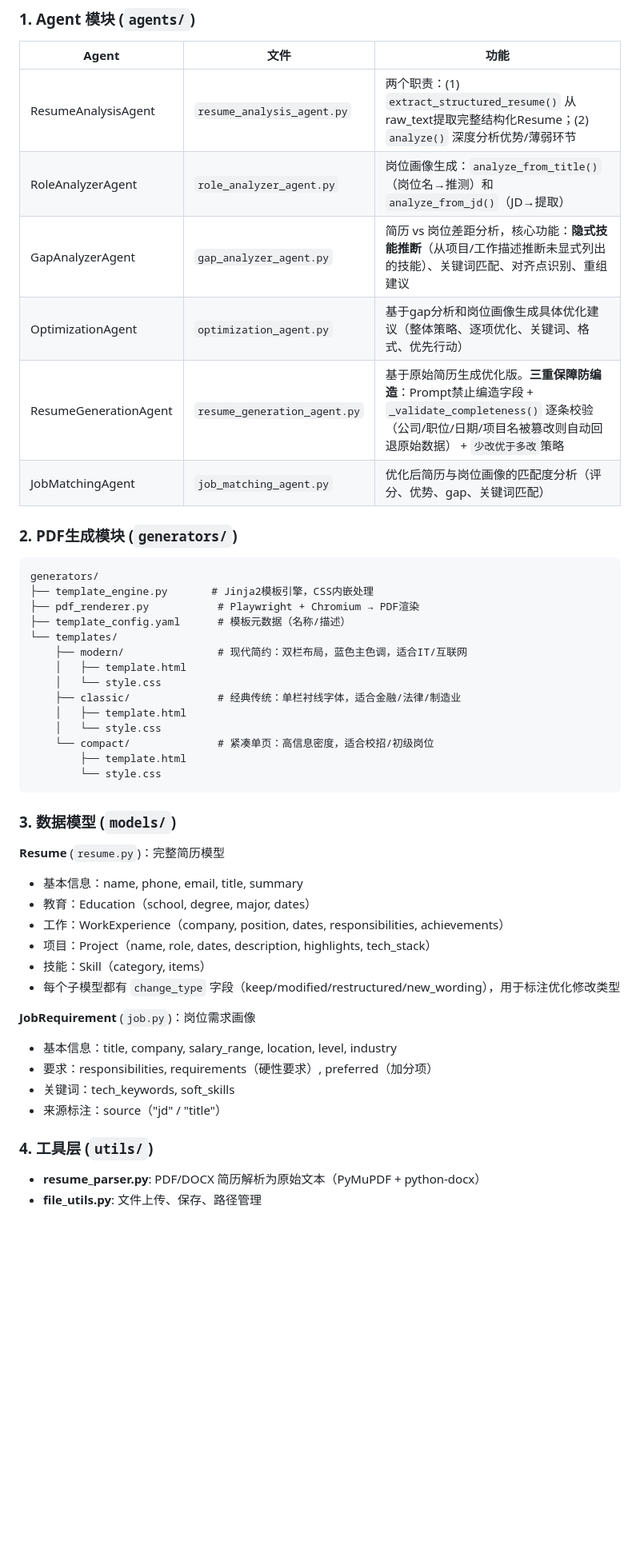
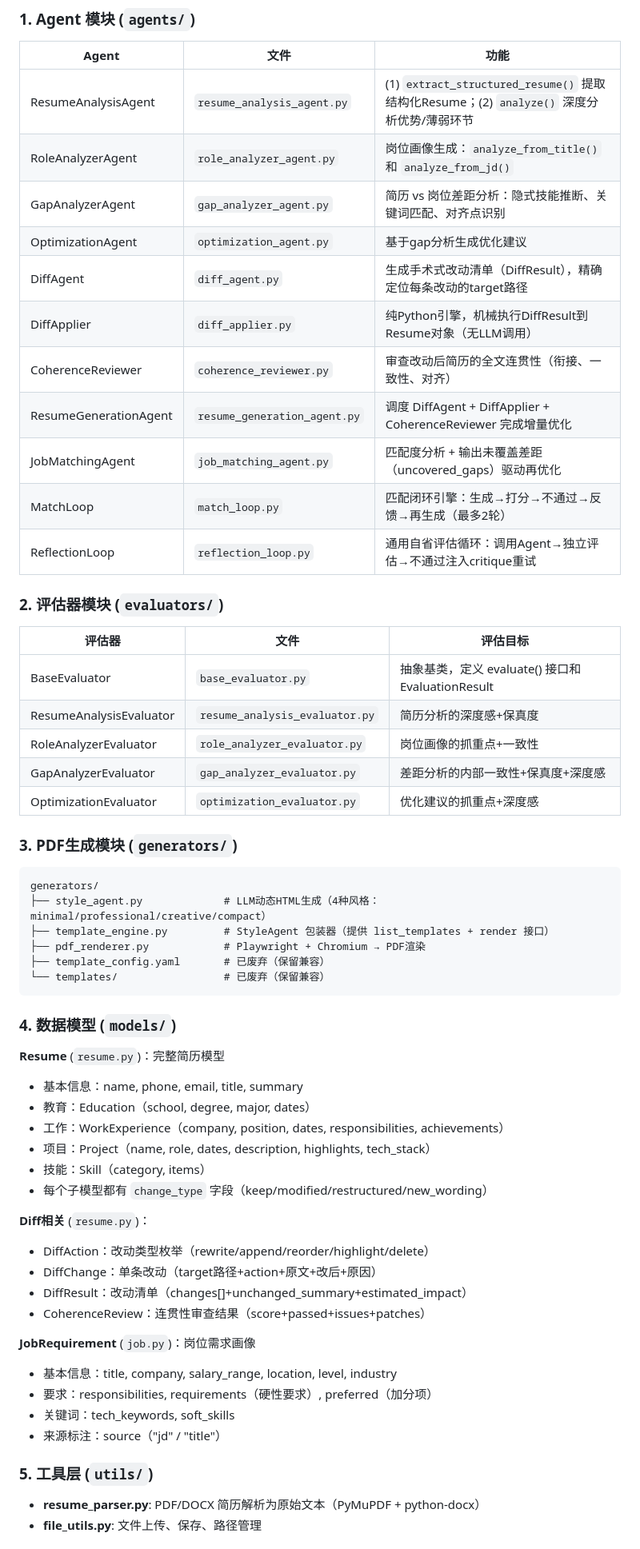
Before and after one commit to fangxuanyu123/boss_help, a Markdown page: project_framework.md, the part around one of its changes. Shown at 80% size. GitHub-like rendering; blank space fills up the shorter version.

````diff
--- a/project_framework.md
+++ b/project_framework.md
@@ -58,33 +63,40 @@
 
 | Agent | 文件 | 功能 |
 |-------|------|------|
-| ResumeAnalysisAgent | `resume_analysis_agent.py` | 两个职责：(1) `extract_structured_resume()` 从raw_text提取完整结构化Resume；(2) `analyze()` 深度分析优势/薄弱环节 |
-| RoleAnalyzerAgent | `role_analyzer_agent.py` | 岗位画像生成：`analyze_from_title()`（岗位名→推测）和 `analyze_from_jd()`（JD→提取） |
-| GapAnalyzerAgent | `gap_analyzer_agent.py` | 简历 vs 岗位差距分析，核心功能：**隐式技能推断**（从项目/工作描述推断未显式列出的技能）、关键词匹配、对齐点识别、重组建议 |
-| OptimizationAgent | `optimization_agent.py` | 基于gap分析和岗位画像生成具体优化建议（整体策略、逐项优化、关键词、格式、优先行动） |
-| ResumeGenerationAgent | `resume_generation_agent.py` | 基于原始简历生成优化版。**三重保障防编造**：Prompt禁止编造字段 + `_validate_completeness()` 逐条校验（公司/职位/日期/项目名被篡改则自动回退原始数据） + `少改优于多改`策略 |
-| JobMatchingAgent | `job_matching_agent.py` | 优化后简历与岗位画像的匹配度分析（评分、优势、gap、关键词匹配） |
+| ResumeAnalysisAgent | `resume_analysis_agent.py` | (1) `extract_structured_resume()` 提取结构化Resume；(2) `analyze()` 深度分析优势/薄弱环节 |
+| RoleAnalyzerAgent | `role_analyzer_agent.py` | 岗位画像生成：`analyze_from_title()` 和 `analyze_from_jd()` |
+| GapAnalyzerAgent | `gap_analyzer_agent.py` | 简历 vs 岗位差距分析：隐式技能推断、关键词匹配、对齐点识别 |
+| OptimizationAgent | `optimization_agent.py` | 基于gap分析生成优化建议 |
+| DiffAgent | `diff_agent.py` | 生成手术式改动清单（DiffResult），精确定位每条改动的target路径 |
+| DiffApplier | `diff_applier.py` | 纯Python引擎，机械执行DiffResult到Resume对象（无LLM调用） |
+| CoherenceReviewer | `coherence_reviewer.py` | 审查改动后简历的全文连贯性（衔接、一致性、对齐） |
+| ResumeGenerationAgent | `resume_generation_agent.py` | 调度 DiffAgent + DiffApplier + CoherenceReviewer 完成增量优化 |
+| JobMatchingAgent | `job_matching_agent.py` | 匹配度分析 + 输出未覆盖差距（uncovered_gaps）驱动再优化 |
+| MatchLoop | `match_loop.py` | 匹配闭环引擎：生成→打分→不通过→反馈→再生成（最多2轮） |
+| ReflectionLoop | `reflection_loop.py` | 通用自省评估循环：调用Agent→独立评估→不通过注入critique重试 |
 
-### 2. PDF生成模块 (`generators/`)
+### 2. 评估器模块 (`evaluators/`)
+
+| 评估器 | 文件 | 评估目标 |
+|--------|------|----------|
+| BaseEvaluator | `base_evaluator.py` | 抽象基类，定义 evaluate() 接口和 EvaluationResult |
+| ResumeAnalysisEvaluator | `resume_analysis_evaluator.py` | 简历分析的深度感+保真度 |
+| RoleAnalyzerEvaluator | `role_analyzer_evaluator.py` | 岗位画像的抓重点+一致性 |
+| GapAnalyzerEvaluator | `gap_analyzer_evaluator.py` | 差距分析的内部一致性+保真度+深度感 |
+| OptimizationEvaluator | `optimization_evaluator.py` | 优化建议的抓重点+深度感 |
+
+### 3. PDF生成模块 (`generators/`)
 
 ```
 generators/
-├── template_engine.py       # Jinja2模板引擎，CSS内嵌处理
-├── pdf_renderer.py           # Playwright + Chromium → PDF渲染
-├── template_config.yaml      # 模板元数据（名称/描述）
-└── templates/
-    ├── modern/               # 现代简约：双栏布局，蓝色主色调，适合IT/互联网
-    │   ├── template.html
-    │   └── style.css
-    ├── classic/              # 经典传统：单栏衬线字体，适合金融/法律/制造业
-    │   ├── template.html
-    │   └── style.css
-    └── compact/              # 紧凑单页：高信息密度，适合校招/初级岗位
-        ├── template.html
-        └── style.css
+├── style_agent.py             # LLM动态HTML生成（4种风格：minimal/professional/creative/compact）
+├── template_engine.py         # StyleAgent 包装器（提供 list_templates + render 接口）
+├── pdf_renderer.py            # Playwright + Chromium → PDF渲染
+├── template_config.yaml       # 已废弃（保留兼容）
+└── templates/                 # 已废弃（保留兼容）
 ```
 
-### 3. 数据模型 (`models/`)
+### 4. 数据模型 (`models/`)
 
 **Resume** (`resume.py`)：完整简历模型
 - 基本信息：name, phone, email, title, summary
@@ -92,7 +104,13 @@ generators/
 - 工作：WorkExperience（company, position, dates, responsibilities, achievements）
 - 项目：Project（name, role, dates, description, highlights, tech_stack）
 - 技能：Skill（category, items）
-- 每个子模型都有 `change_type` 字段（keep/modified/restructured/new_wording），用于标注优化修改类型
+- 每个子模型都有 `change_type` 字段（keep/modified/restructured/new_wording）
+
+**Diff相关** (`resume.py`)：
+- DiffAction：改动类型枚举（rewrite/append/reorder/highlight/delete）
+- DiffChange：单条改动（target路径+action+原文+改后+原因）
+- DiffResult：改动清单（changes[]+unchanged_summary+estimated_impact）
+- CoherenceReview：连贯性审查结果（score+passed+issues+patches）
 
 **JobRequirement** (`job.py`)：岗位需求画像
 - 基本信息：title, company, salary_range, location, level, industry
@@ -100,7 +118,7 @@ generators/
 - 关键词：tech_keywords, soft_skills
 - 来源标注：source（"jd" / "title"）
 
-### 4. 工具层 (`utils/`)
+### 5. 工具层 (`utils/`)
 
 - **resume_parser.py**: PDF/DOCX 简历解析为原始文本（PyMuPDF + python-docx）
 - **file_utils.py**: 文件上传、保存、路径管理
````
Also changed, not shown: other parts of project_framework.md (+72 -46 lines).
